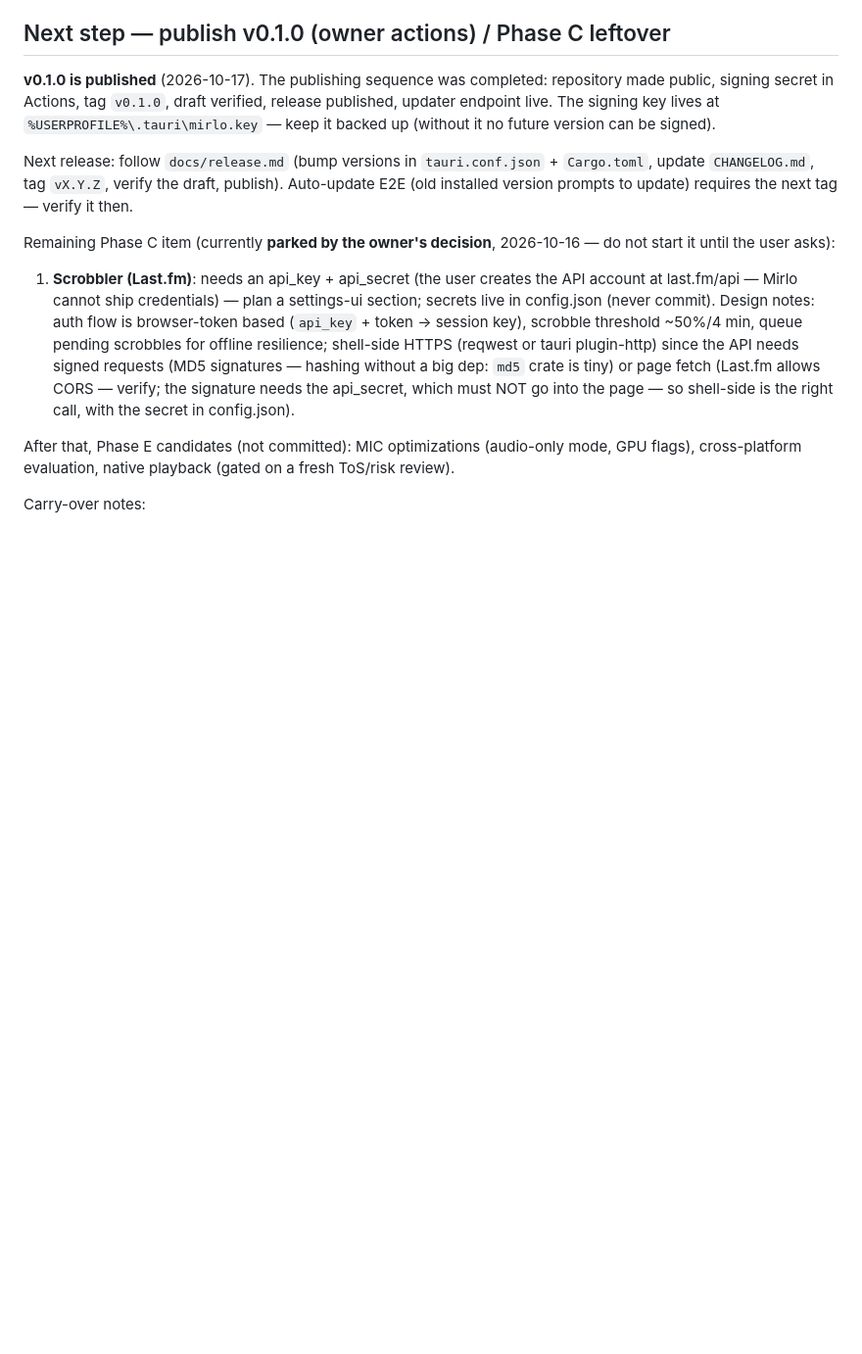
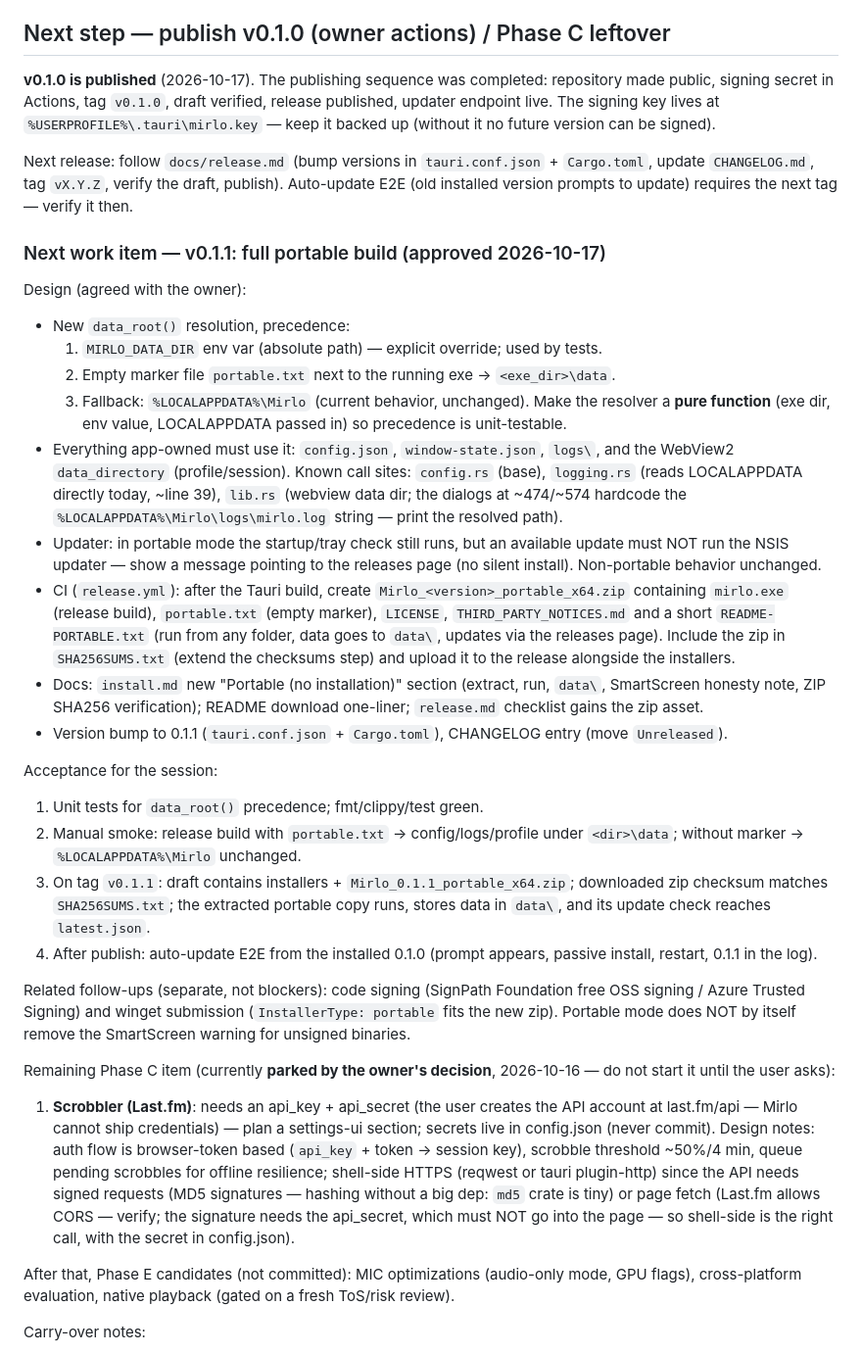
Before and after one commit to 4lefernandezc/mirlo, a Markdown page: AGENTS.md, the part around the change. Shown at 98% size. GitHub-like rendering; blank space fills up the shorter version.

Commit message:
docs: scope the v0.1.1 portable build (design + acceptance criteria)

```diff
--- a/AGENTS.md
+++ b/AGENTS.md
@@ -411,6 +411,52 @@ Next release: follow `docs/release.md` (bump versions in
 the draft, publish). Auto-update E2E (old installed version prompts to update)
 requires the next tag — verify it then.
 
+### Next work item — v0.1.1: full portable build (approved 2026-10-17)
+
+Design (agreed with the owner):
+
+- New `data_root()` resolution, precedence:
+  1. `MIRLO_DATA_DIR` env var (absolute path) — explicit override; used by tests.
+  2. Empty marker file `portable.txt` next to the running exe → `<exe_dir>\data`.
+  3. Fallback: `%LOCALAPPDATA%\Mirlo` (current behavior, unchanged).
+  Make the resolver a **pure function** (exe dir, env value, LOCALAPPDATA
+  passed in) so precedence is unit-testable.
+- Everything app-owned must use it: `config.json`, `window-state.json`,
+  `logs\`, and the WebView2 `data_directory` (profile/session). Known call
+  sites: `config.rs` (base), `logging.rs` (reads LOCALAPPDATA directly today,
+  ~line 39), `lib.rs` (webview data dir; the dialogs at ~474/~574 hardcode the
+  `%LOCALAPPDATA%\Mirlo\logs\mirlo.log` string — print the resolved path).
+- Updater: in portable mode the startup/tray check still runs, but an
+  available update must NOT run the NSIS updater — show a message pointing to
+  the releases page (no silent install). Non-portable behavior unchanged.
+- CI (`release.yml`): after the Tauri build, create
+  `Mirlo_<version>_portable_x64.zip` containing `mirlo.exe` (release build),
+  `portable.txt` (empty marker), `LICENSE`, `THIRD_PARTY_NOTICES.md` and a
+  short `README-PORTABLE.txt` (run from any folder, data goes to `data\`,
+  updates via the releases page). Include the zip in `SHA256SUMS.txt` (extend
+  the checksums step) and upload it to the release alongside the installers.
+- Docs: `install.md` new "Portable (no installation)" section (extract, run,
+  `data\`, SmartScreen honesty note, ZIP SHA256 verification); README
+  download one-liner; `release.md` checklist gains the zip asset.
+- Version bump to 0.1.1 (`tauri.conf.json` + `Cargo.toml`), CHANGELOG entry
+  (move `Unreleased`).
+
+Acceptance for the session:
+
+1. Unit tests for `data_root()` precedence; fmt/clippy/test green.
+2. Manual smoke: release build with `portable.txt` → config/logs/profile under
+   `<dir>\data`; without marker → `%LOCALAPPDATA%\Mirlo` unchanged.
+3. On tag `v0.1.1`: draft contains installers + `Mirlo_0.1.1_portable_x64.zip`;
+   downloaded zip checksum matches `SHA256SUMS.txt`; the extracted portable
+   copy runs, stores data in `data\`, and its update check reaches `latest.json`.
+4. After publish: auto-update E2E from the installed 0.1.0 (prompt appears,
+   passive install, restart, 0.1.1 in the log).
+
+Related follow-ups (separate, not blockers): code signing (SignPath Foundation
+free OSS signing / Azure Trusted Signing) and winget submission
+(`InstallerType: portable` fits the new zip). Portable mode does NOT by itself
+remove the SmartScreen warning for unsigned binaries.
+
 Remaining Phase C item (currently **parked by the owner's decision**,
 2026-10-16 — do not start it until the user asks):
 
```
Also changed, not shown: docs/roadmap.md (+15 -0 lines).
